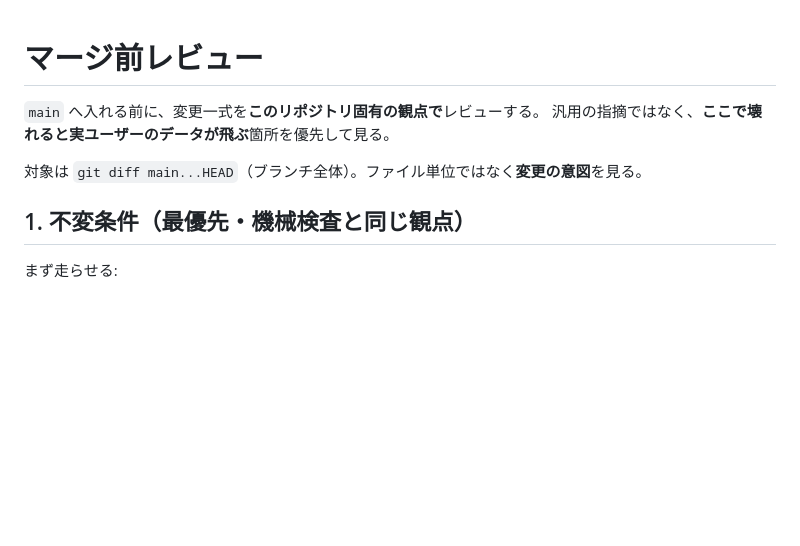
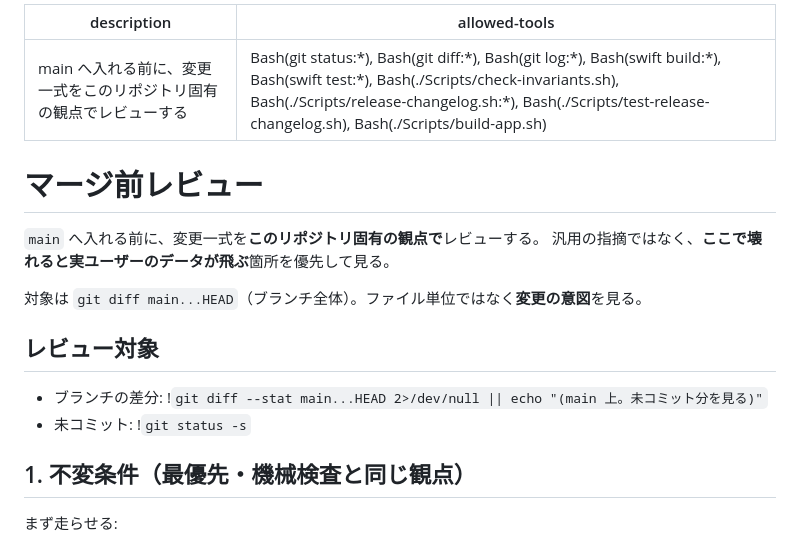
Before and after one commit to den0206/manage-arms-, a Markdown page: .claude/commands/review-for-merge.md, the part around the change. Rendered like a GitHub page; blank space fills up the shorter version.

```diff
--- a/.cursor/commands/review-for-merge.md
+++ b/.claude/commands/review-for-merge.md
@@ -1,9 +1,19 @@
+---
+description: main へ入れる前に、変更一式をこのリポジトリ固有の観点でレビューする
+allowed-tools: Bash(git status:*), Bash(git diff:*), Bash(git log:*), Bash(swift build:*), Bash(swift test:*), Bash(./Scripts/check-invariants.sh), Bash(./Scripts/release-changelog.sh:*), Bash(./Scripts/test-release-changelog.sh), Bash(./Scripts/build-app.sh)
+---
+
 # マージ前レビュー
 
 `main` へ入れる前に、変更一式を**このリポジトリ固有の観点で**レビューする。
 汎用の指摘ではなく、**ここで壊れると実ユーザーのデータが飛ぶ**箇所を優先して見る。
 
 対象は `git diff main...HEAD`（ブランチ全体）。ファイル単位ではなく**変更の意図**を見る。
+
+## レビュー対象
+
+- ブランチの差分: !`git diff --stat main...HEAD 2>/dev/null || echo "(main 上。未コミット分を見る)"`
+- 未コミット: !`git status -s`
 
 ## 1. 不変条件（最優先・機械検査と同じ観点）
 
```
Also changed, not shown: .claude/commands/commit-by-feature.md (renamed from .cursor/commands/commit-by-feature.md, +10 -0 lines), CLAUDE.md (+1 -1 lines).
